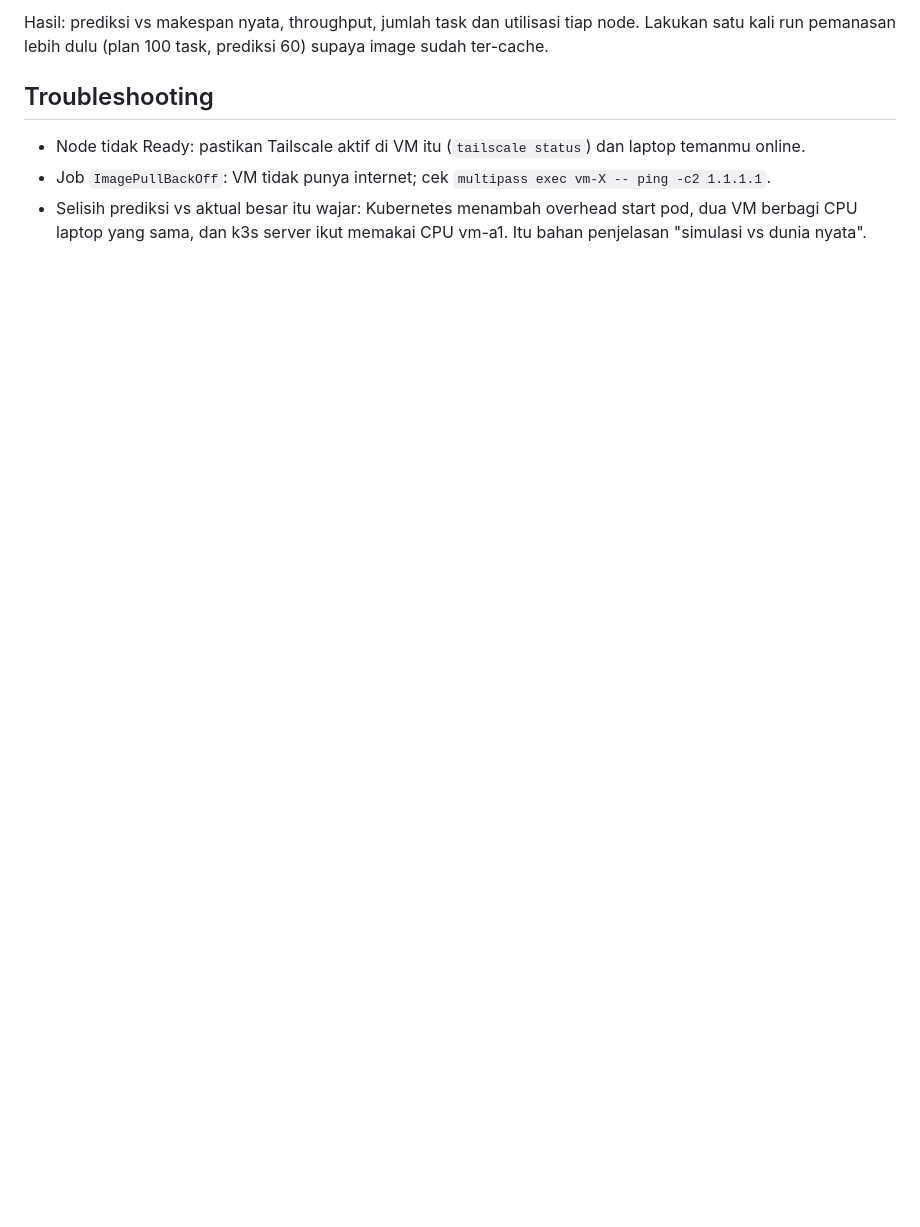
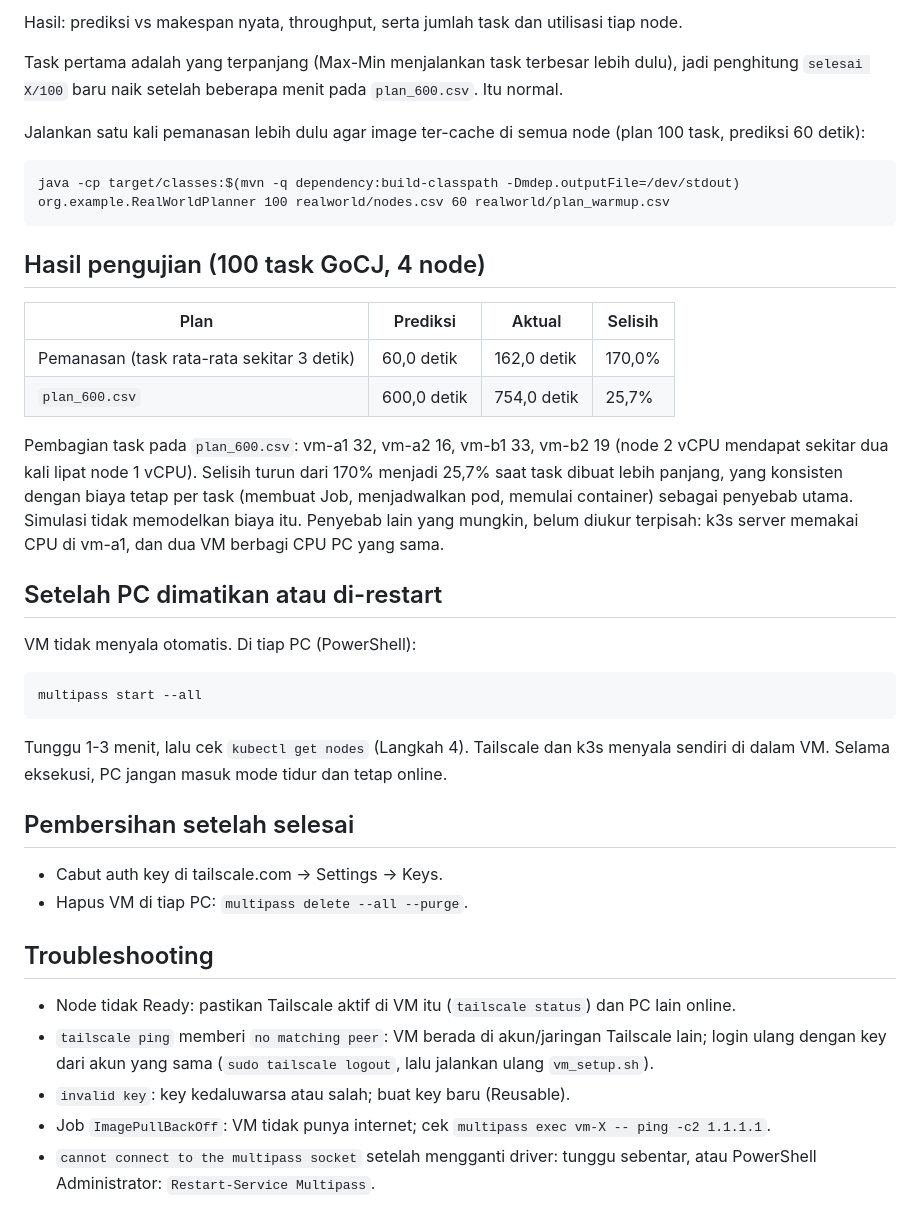
Before and after one commit to RizzqiAkbar/SOKA-Heuristik, a Markdown page: realworld/README.md, the part around one of its changes. Rendered like a GitHub page; blank space fills up the shorter version.

```diff
--- a/realworld/README.md
+++ b/realworld/README.md
@@ -90,9 +137,46 @@ Di PowerShell:
 
-Hasil: prediksi vs makespan nyata, throughput, jumlah task dan utilisasi tiap node.
-Lakukan satu kali run pemanasan lebih dulu (plan 100 task, prediksi 60) supaya image sudah ter-cache.
+Hasil: prediksi vs makespan nyata, throughput, serta jumlah task dan utilisasi tiap node.
+
+Task pertama adalah yang terpanjang (Max-Min menjalankan task terbesar lebih dulu), jadi penghitung
+`selesai X/100` baru naik setelah beberapa menit pada `plan_600.csv`. Itu normal.
+
+Jalankan satu kali pemanasan lebih dulu agar image ter-cache di semua node (plan 100 task, prediksi 60 detik):
+
+    java -cp target/classes:$(mvn -q dependency:build-classpath -Dmdep.outputFile=/dev/stdout) org.example.RealWorldPlanner 100 realworld/nodes.csv 60 realworld/plan_warmup.csv
+
+## Hasil pengujian (100 task GoCJ, 4 node)
+
+| Plan | Prediksi | Aktual | Selisih |
+|---|---|---|---|
+| Pemanasan (task rata-rata sekitar 3 detik) | 60,0 detik | 162,0 detik | 170,0% |
+| `plan_600.csv` | 600,0 detik | 754,0 detik | 25,7% |
+
+Pembagian task pada `plan_600.csv`: vm-a1 32, vm-a2 16, vm-b1 33, vm-b2 19 (node 2 vCPU mendapat sekitar dua kali
+lipat node 1 vCPU). Selisih turun dari 170% menjadi 25,7% saat task dibuat lebih panjang, yang konsisten dengan
+biaya tetap per task (membuat Job, menjadwalkan pod, memulai container) sebagai penyebab utama. Simulasi tidak
+memodelkan biaya itu. Penyebab lain yang mungkin, belum diukur terpisah: k3s server memakai CPU di vm-a1, dan dua VM
+berbagi CPU PC yang sama.
+
+## Setelah PC dimatikan atau di-restart
+
+VM tidak menyala otomatis. Di tiap PC (PowerShell):
+
+    multipass start --all
+
+Tunggu 1-3 menit, lalu cek `kubectl get nodes` (Langkah 4). Tailscale dan k3s menyala sendiri di dalam VM.
+Selama eksekusi, PC jangan masuk mode tidur dan tetap online.
+
+## Pembersihan setelah selesai
+
+- Cabut auth key di tailscale.com -> Settings -> Keys.
+- Hapus VM di tiap PC: `multipass delete --all --purge`.
 
 ## Troubleshooting
-- Node tidak Ready: pastikan Tailscale aktif di VM itu (`tailscale status`) dan laptop temanmu online.
+
+- Node tidak Ready: pastikan Tailscale aktif di VM itu (`tailscale status`) dan PC lain online.
+- `tailscale ping` memberi `no matching peer`: VM berada di akun/jaringan Tailscale lain; login ulang
+  dengan key dari akun yang sama (`sudo tailscale logout`, lalu jalankan ulang `vm_setup.sh`).
+- `invalid key`: key kedaluwarsa atau salah; buat key baru (Reusable).
 - Job `ImagePullBackOff`: VM tidak punya internet; cek `multipass exec vm-X -- ping -c2 1.1.1.1`.
-- Selisih prediksi vs aktual besar itu wajar: Kubernetes menambah overhead start pod, dua VM berbagi
-  CPU laptop yang sama, dan k3s server ikut memakai CPU vm-a1. Itu bahan penjelasan "simulasi vs dunia nyata".
+- `cannot connect to the multipass socket` setelah mengganti driver: tunggu sebentar, atau PowerShell
+  Administrator: `Restart-Service Multipass`.
```
Also changed, not shown: other parts of realworld/README.md (+91 -44 lines).
